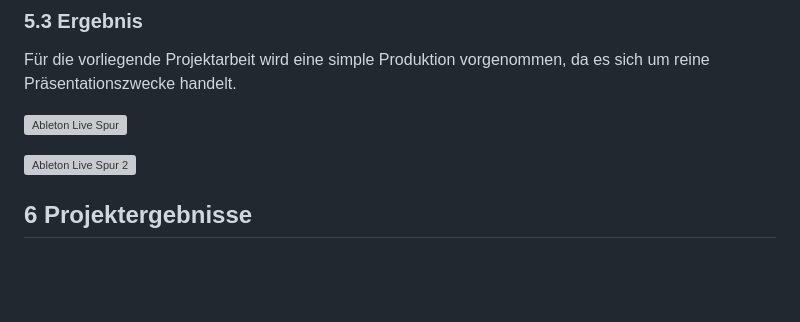
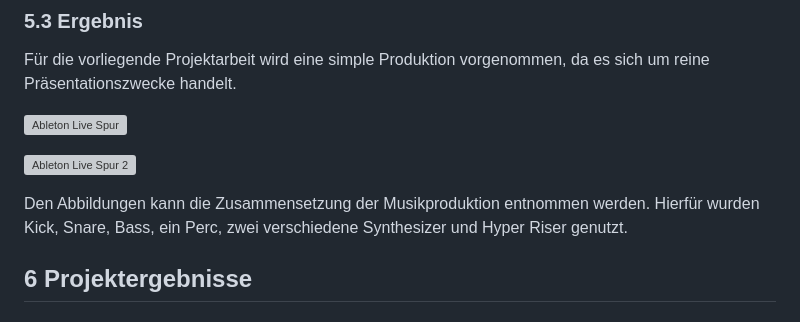
Before and after one commit to KroeningJ/MIDI-Controller, a Markdown page: README.md, the part around the change. Rendered like a GitHub page; blank space fills up the shorter version; grey boxes are pictures that could not be loaded.

```diff
--- a/README.md
+++ b/README.md
@@ -133,6 +133,10 @@ Für die vorliegende Projektarbeit wird eine simple Produktion vorgenommen, da e
 
 ![Ableton Live Spur 2](https://github.com/KroeningJ/MIDI-Controller/assets/135695441/391e4cb0-4847-4cf3-ba1a-cf2cdfac17a1)
 
+Den Abbildungen kann die Zusammensetzung der Musikproduktion entnommen werden. Hierfür wurden Kick, Snare, Bass, ein Perc, zwei verschiedene Synthesizer und Hyper Riser genutzt.
+
+
+
 
 ## 6 Projektergebnisse
 
```
